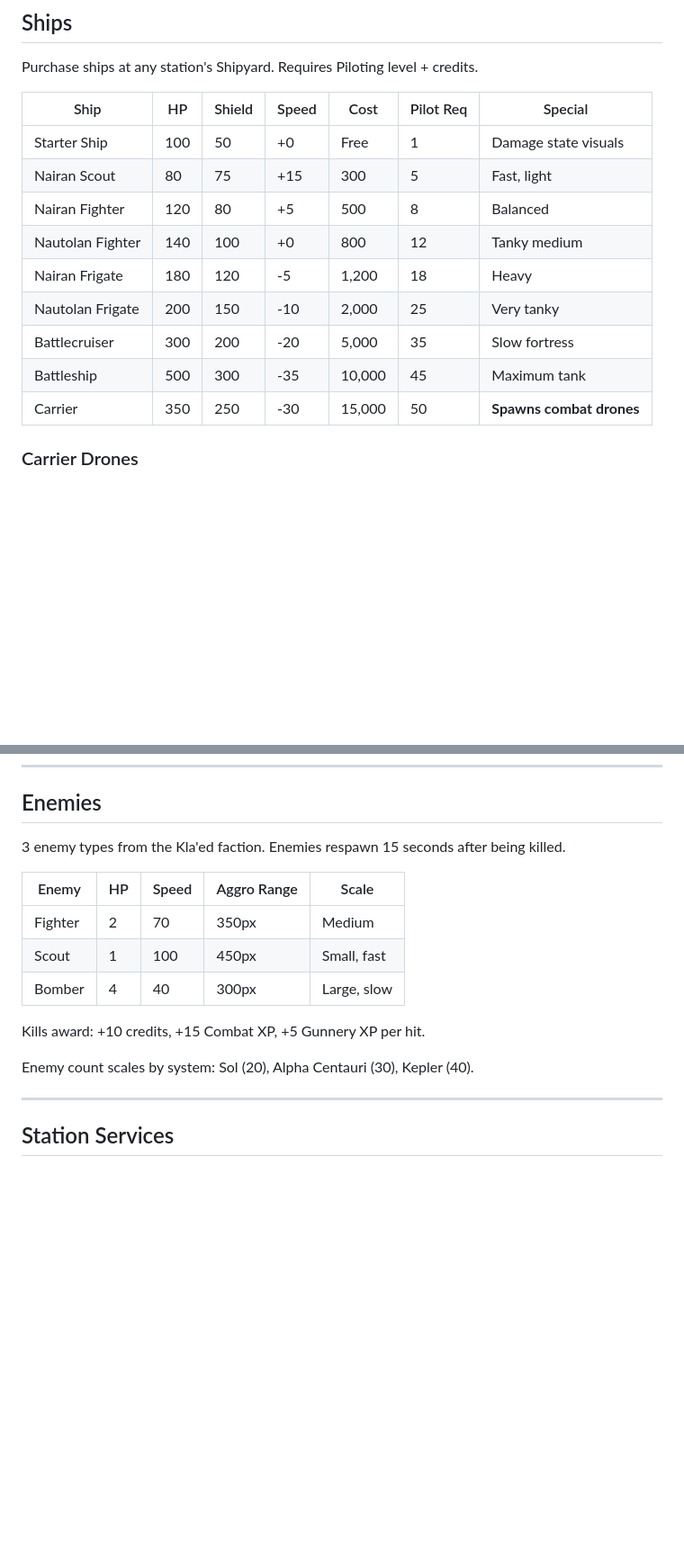
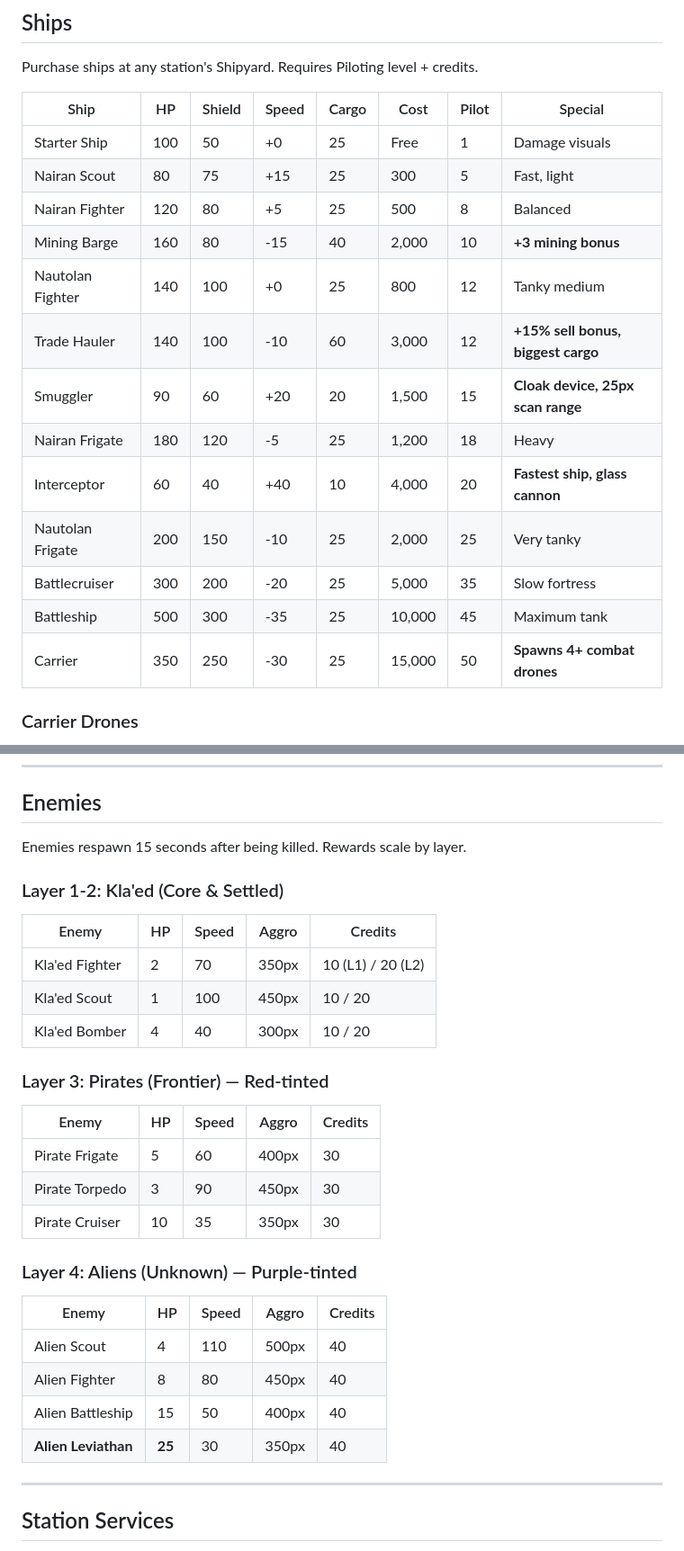
Before and after one commit to capy-arbs/astrova, a Markdown page: WIKI.md, 2 parts joined by grey strips. Shown at 90% size. GitHub-like rendering; blank space fills up the shorter version.

```diff
--- a/WIKI.md
+++ b/WIKI.md
@@ -80,17 +181,21 @@ All 15 skills use the RuneScape XP formula (levels 1-99). Every skill levels by
 
 Purchase ships at any station's Shipyard. Requires Piloting level + credits.
 
-| Ship | HP | Shield | Speed | Cost | Pilot Req | Special |
-|------|----|--------|-------|------|-----------|---------|
-| Starter Ship | 100 | 50 | +0 | Free | 1 | Damage state visuals |
-| Nairan Scout | 80 | 75 | +15 | 300 | 5 | Fast, light |
-| Nairan Fighter | 120 | 80 | +5 | 500 | 8 | Balanced |
-| Nautolan Fighter | 140 | 100 | +0 | 800 | 12 | Tanky medium |
-| Nairan Frigate | 180 | 120 | -5 | 1,200 | 18 | Heavy |
-| Nautolan Frigate | 200 | 150 | -10 | 2,000 | 25 | Very tanky |
-| Battlecruiser | 300 | 200 | -20 | 5,000 | 35 | Slow fortress |
-| Battleship | 500 | 300 | -35 | 10,000 | 45 | Maximum tank |
-| Carrier | 350 | 250 | -30 | 15,000 | 50 | **Spawns combat drones** |
+| Ship | HP | Shield | Speed | Cargo | Cost | Pilot | Special |
+|------|----|--------|-------|-------|------|-------|---------|
+| Starter Ship | 100 | 50 | +0 | 25 | Free | 1 | Damage visuals |
+| Nairan Scout | 80 | 75 | +15 | 25 | 300 | 5 | Fast, light |
+| Nairan Fighter | 120 | 80 | +5 | 25 | 500 | 8 | Balanced |
+| Mining Barge | 160 | 80 | -15 | 40 | 2,000 | 10 | **+3 mining bonus** |
+| Nautolan Fighter | 140 | 100 | +0 | 25 | 800 | 12 | Tanky medium |
+| Trade Hauler | 140 | 100 | -10 | 60 | 3,000 | 12 | **+15% sell bonus, biggest cargo** |
+| Smuggler | 90 | 60 | +20 | 20 | 1,500 | 15 | **Cloak device, 25px scan range** |
+| Nairan Frigate | 180 | 120 | -5 | 25 | 1,200 | 18 | Heavy |
+| Interceptor | 60 | 40 | +40 | 10 | 4,000 | 20 | **Fastest ship, glass cannon** |
+| Nautolan Frigate | 200 | 150 | -10 | 25 | 2,000 | 25 | Very tanky |
+| Battlecruiser | 300 | 200 | -20 | 25 | 5,000 | 35 | Slow fortress |
+| Battleship | 500 | 300 | -35 | 25 | 10,000 | 45 | Maximum tank |
+| Carrier | 350 | 250 | -30 | 25 | 15,000 | 50 | **Spawns 4+ combat drones** |
 
 ### Carrier Drones
 - Base 4 drones, +1 at Drone Command LV 15, 30, 45 (max 7)
@@ -156,17 +261,29 @@ Each planet has 12 resource nodes scattered across an 800x800 surface. Walk over
 
 ## Enemies
 
-3 enemy types from the Kla'ed faction. Enemies respawn 15 seconds after being killed.
+Enemies respawn 15 seconds after being killed. Rewards scale by layer.
 
-| Enemy | HP | Speed | Aggro Range | Scale |
-|-------|----|-------|-------------|-------|
-| Fighter | 2 | 70 | 350px | Medium |
-| Scout | 1 | 100 | 450px | Small, fast |
-| Bomber | 4 | 40 | 300px | Large, slow |
+### Layer 1-2: Kla'ed (Core & Settled)
+| Enemy | HP | Speed | Aggro | Credits |
+|-------|----|-------|-------|---------|
+| Kla'ed Fighter | 2 | 70 | 350px | 10 (L1) / 20 (L2) |
+| Kla'ed Scout | 1 | 100 | 450px | 10 / 20 |
+| Kla'ed Bomber | 4 | 40 | 300px | 10 / 20 |
 
-Kills award: +10 credits, +15 Combat XP, +5 Gunnery XP per hit.
+### Layer 3: Pirates (Frontier) — Red-tinted
+| Enemy | HP | Speed | Aggro | Credits |
+|-------|----|-------|-------|---------|
+| Pirate Frigate | 5 | 60 | 400px | 30 |
+| Pirate Torpedo | 3 | 90 | 450px | 30 |
+| Pirate Cruiser | 10 | 35 | 350px | 30 |
 
-Enemy count scales by system: Sol (20), Alpha Centauri (30), Kepler (40).
+### Layer 4: Aliens (Unknown) — Purple-tinted
+| Enemy | HP | Speed | Aggro | Credits |
+|-------|----|-------|-------|---------|
+| Alien Scout | 4 | 110 | 500px | 40 |
+| Alien Fighter | 8 | 80 | 450px | 40 |
+| Alien Battleship | 15 | 50 | 400px | 40 |
+| **Alien Leviathan** | **25** | 30 | 350px | 40 |
 
 ---
 
```
Also changed, not shown: other parts of WIKI.md (+111 -10 lines).
